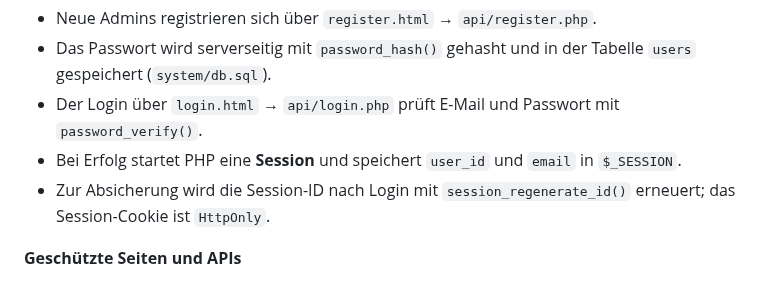
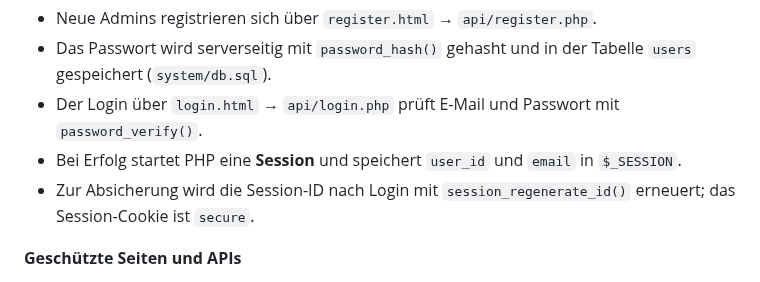
Before and after one commit to Dagi99/IM4_ProVelo, a Markdown page: README.md, the part around the change. Drawn GitHub-style.

```diff
--- a/README.md
+++ b/README.md
@@ -174,7 +174,7 @@ Der Admin-Zugang schützt ausschliesslich die Verwaltung der Rangliste — nicht
 - Das Passwort wird serverseitig mit `password_hash()` gehasht und in der Tabelle `users` gespeichert (`system/db.sql`).
 - Der Login über `login.html` → `api/login.php` prüft E-Mail und Passwort mit `password_verify()`.
 - Bei Erfolg startet PHP eine **Session** und speichert `user_id` und `email` in `$_SESSION`.
-- Zur Absicherung wird die Session-ID nach Login mit `session_regenerate_id()` erneuert; das Session-Cookie ist `HttpOnly`.
+- Zur Absicherung wird die Session-ID nach Login mit `session_regenerate_id()` erneuert; das Session-Cookie ist `secure`.
 
 **Geschützte Seiten und APIs**
 - `admin.html` lädt `js/auth.js`, das beim Seitenaufruf `api/protected.php` abfragt (`credentials: "include"`).
```
